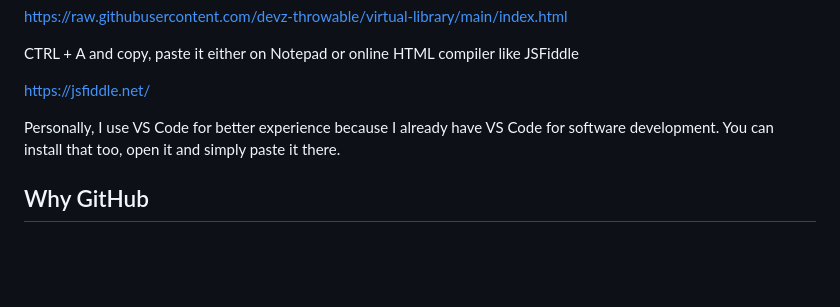
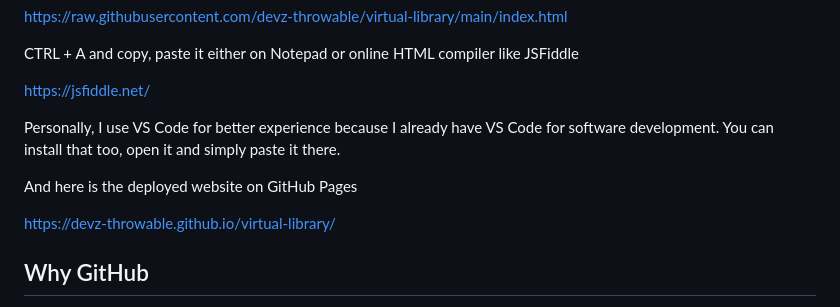
Before and after one commit to devz-throwable/virtual-library, a Markdown page: README.md, the part around the change. GitHub-like rendering; blank space fills up the shorter version.

```diff
--- a/README.md
+++ b/README.md
@@ -85,6 +85,10 @@ Personally, I use VS Code for better experience
 because I already have VS Code for software development.
 You can install that too, open it and simply paste it there.
 
+And here is the deployed website on GitHub Pages
+
+<https://devz-throwable.github.io/virtual-library/>
+
 ## Why GitHub
 I use GitHub to simply deploy it. Once it's deployed,
 you can see it anywhere. It's not anymore the local copy
```
